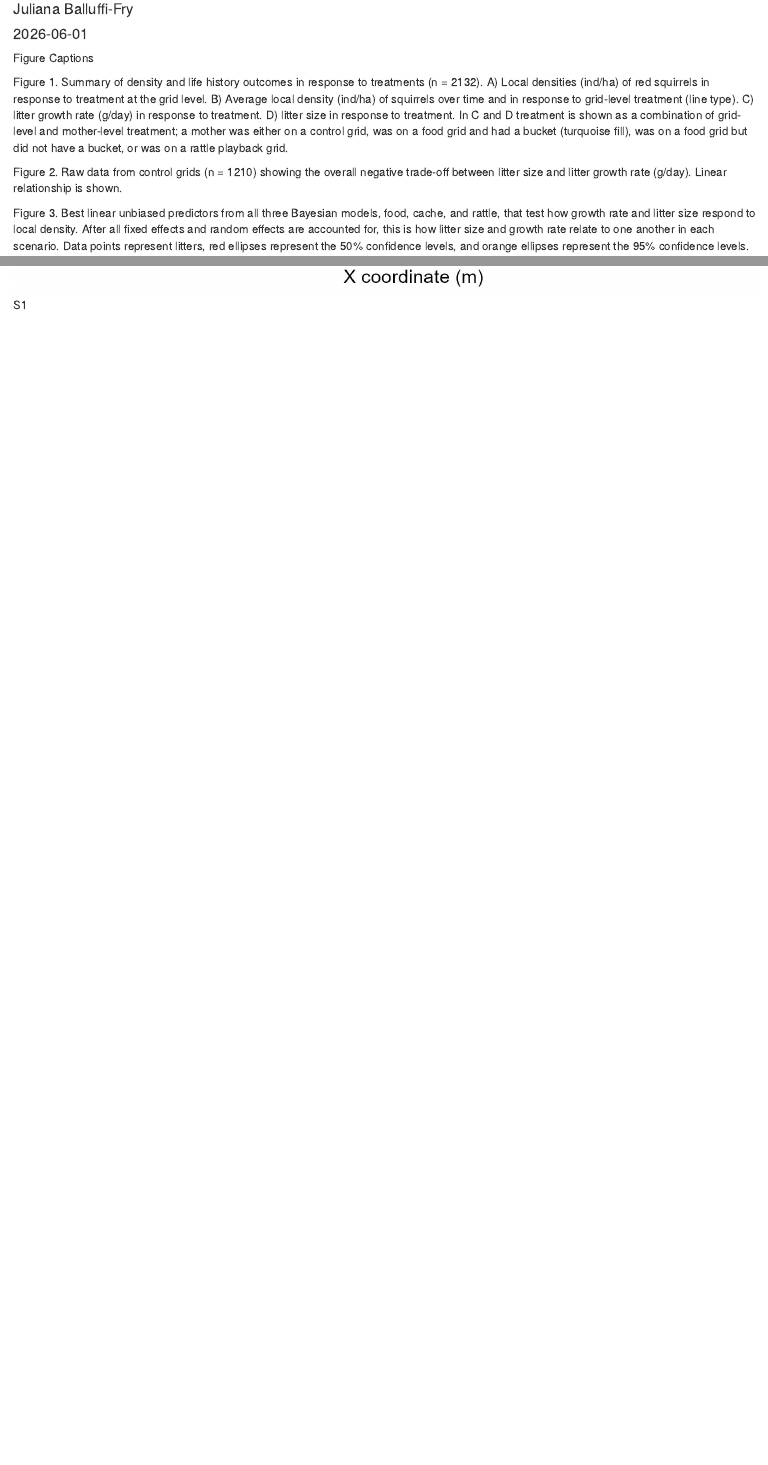
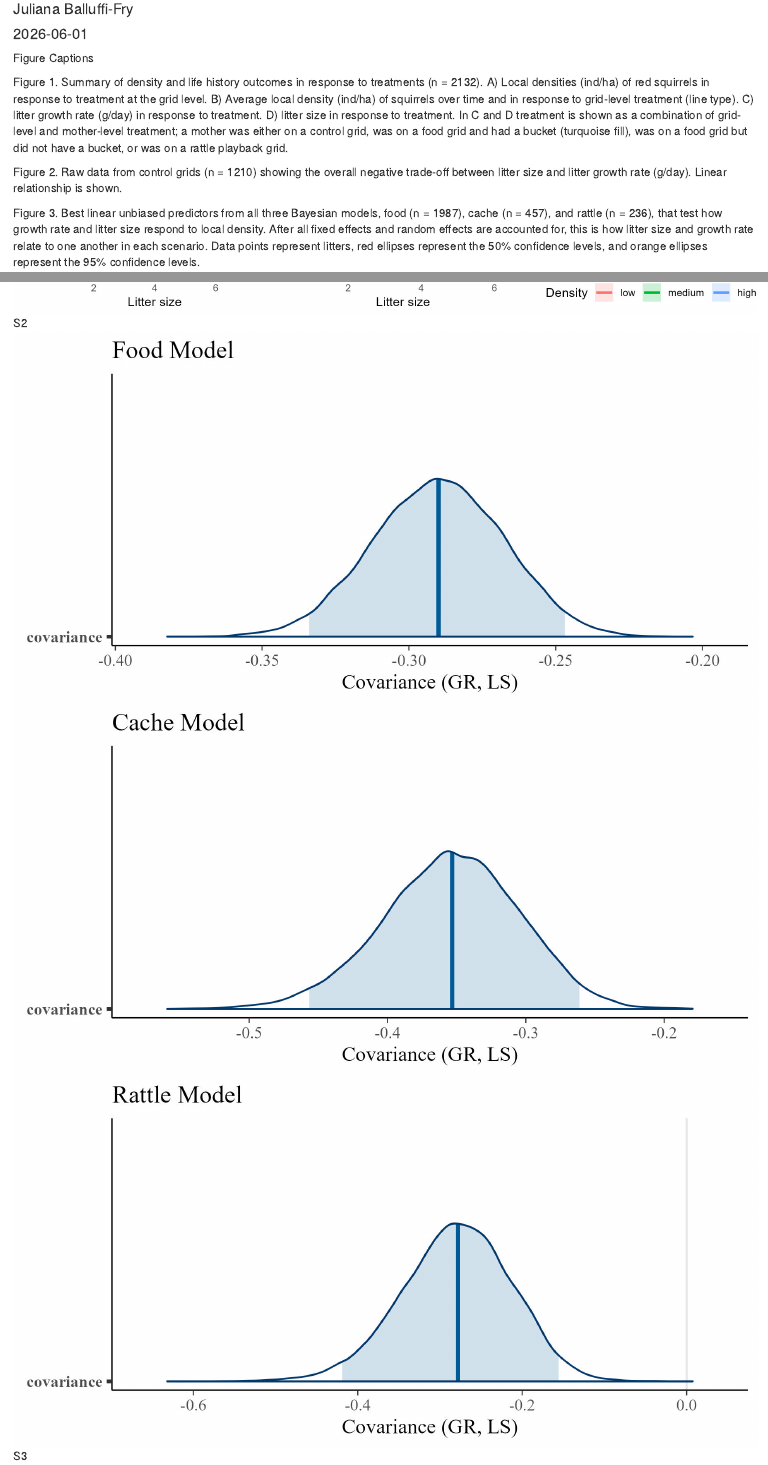
Before and after one commit to jballuffi/KRSP_exploring, an R Markdown document (Figures.Rmd): the page in a window 1100 px wide, from 70 px down, and a second part further down, joined at a grey line. Rendered offline with R 4.5, knitr and Pandoc, with nearby package versions.

Commit message:
rewrite reformat

```diff
--- a/Figures.Rmd
+++ b/Figures.Rmd
@@ -32,7 +32,7 @@
 
 Figure 2. Raw data from control grids (n = `r controls[, .N]`) showing the overall negative trade-off between litter size and litter growth rate (g/day). Linear relationship is shown.
 
-Figure 3. Best linear unbiased predictors from all three Bayesian models, food, cache, and rattle, that test how growth rate and litter size respond to local density. After all fixed effects and random effects are accounted for, this is how litter size and growth rate relate to one another in each scenario. Data points represent litters, red ellipses represent the 50% confidence levels, and orange ellipses represent the 95% confidence levels.
+Figure 3. Best linear unbiased predictors from all three Bayesian models, food (n = `r food[, .N]`), cache (n = `r cache[, .N]`), and rattle (n = `r rattle[, .N]`), that test how growth rate and litter size respond to local density. After all fixed effects and random effects are accounted for, this is how litter size and growth rate relate to one another in each scenario. Data points represent litters, red ellipses represent the 50% confidence levels, and orange ellipses represent the 95% confidence levels.
 
 Figure 4. Separate
 
@@ -59,3 +59,7 @@
 S3. Posterior distributions of the covariance response from the three models, food, cache, and rattle.
 
 ![S1](Output/Figures/local_density_visual.jpeg)
+
+![S2](Output/Figures/lm_full.jpeg)
+
+![S3](Output/Figures/Posterior_distributions.jpeg)
```
Also changed, not shown: 1 other file.
